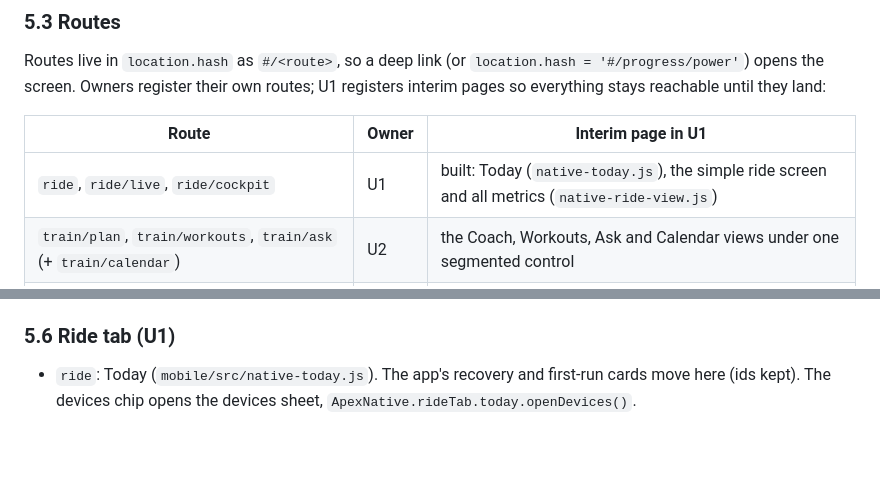
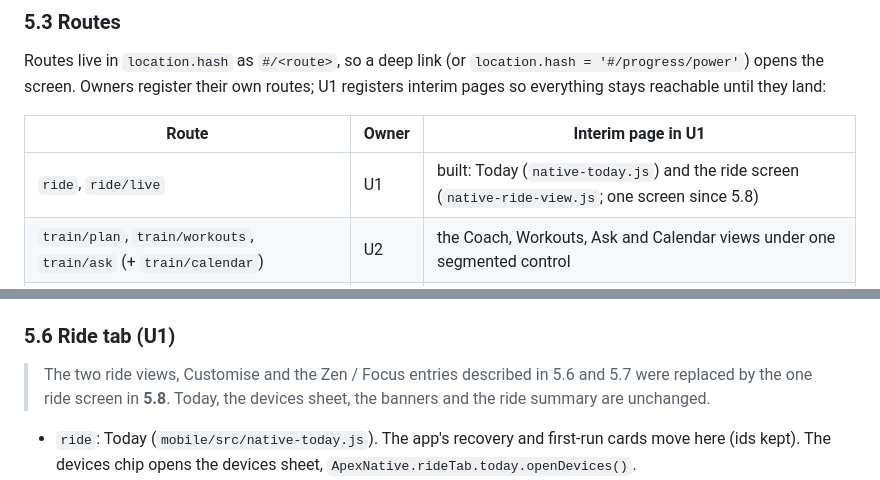
Before and after one commit to dacronje-quant/Apex-Velo-Lab, a Markdown page: docs/ANDROID-UX.md, 2 parts joined by grey strips. Rendered like a GitHub page; blank space fills up the shorter version.

```diff
--- a/docs/ANDROID-UX.md
+++ b/docs/ANDROID-UX.md
@@ -392,7 +392,7 @@ Owners register their own routes; U1 registers interim pages so everything stays
 
 | Route | Owner | Interim page in U1 |
 |---|---|---|
-| `ride`, `ride/live`, `ride/cockpit` | U1 | built: Today (`native-today.js`), the simple ride screen and all metrics (`native-ride-view.js`) |
+| `ride`, `ride/live` | U1 | built: Today (`native-today.js`) and the ride screen (`native-ride-view.js`; one screen since 5.8) |
 | `train/plan`, `train/workouts`, `train/ask` (+ `train/calendar`) | U2 | the Coach, Workouts, Ask and Calendar views under one segmented control |
 | `history`, `history/:rideId` | U3 | the History view; `history/<id>` opens the existing ride summary |
 | `progress`, `progress/<topic>` | U4 | the Analytics view |
@@ -424,6 +424,9 @@ Under `.apex-native`, `.btn-sm`, `.btn-xs`, `.icon-btn`, `.icon-btn-sm`, `.chip`
 
 ### 5.6 Ride tab (U1)
 
+> The two ride views, Customise and the Zen / Focus entries described in 5.6 and 5.7 were replaced by the one ride
+> screen in **5.8**. Today, the devices sheet, the banners and the ride summary are unchanged.
+
 - `ride`: Today (`mobile/src/native-today.js`). The app's recovery and first-run cards move here (ids kept). The
   devices chip opens the devices sheet, `ApexNative.rideTab.today.openDevices()`.
 - `ride/live`: the simple ride screen (`mobile/src/native-ride-view.js`). It reads the outputs `js/app.js` keeps up to date
```
Also changed, not shown: other parts of docs/ANDROID-UX.md (+37 -0 lines), mobile/README.md (+16 -10 lines), docs/ux/after/ride-graph-zoom.png (added), docs/ux/after/ride-metrics-sheet.png (added), docs/ux/after/ride-more-metrics.png (added), docs/ux/after/ride-one-screen.png (added), 6 other files.
